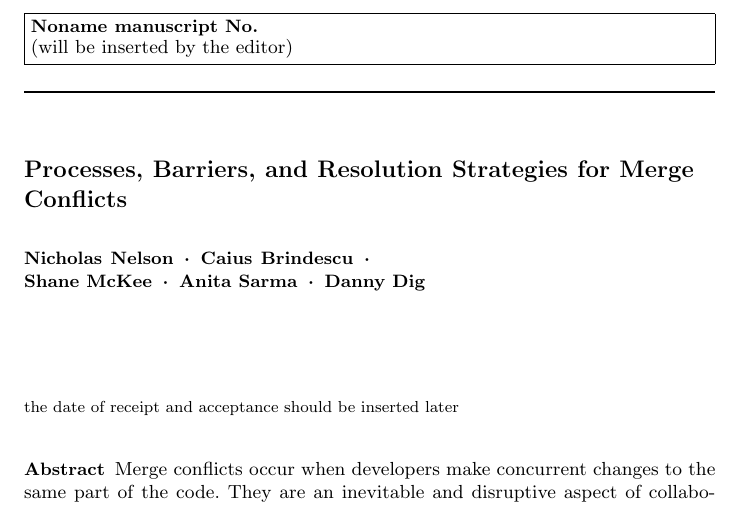
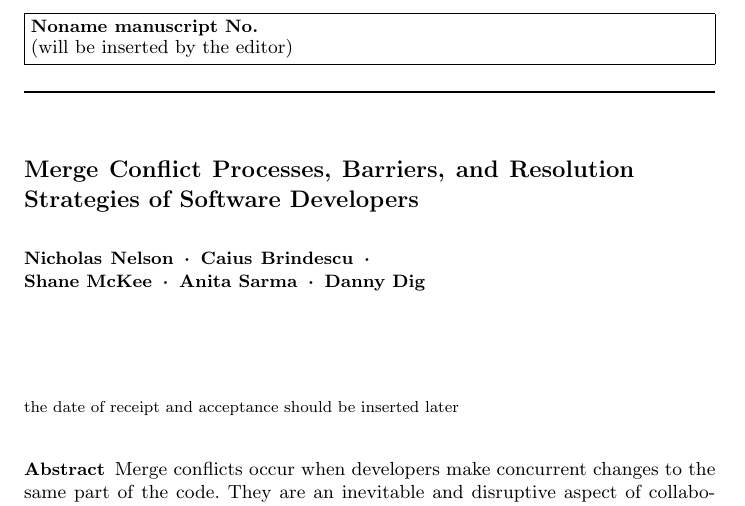
Before and after one commit to EPICLab/EMSE19-MergeConflicts, a LaTeX paper (main.tex): part of page 1 of 43, cut so that both start at the same text. Compiled offline with pdfLaTeX.

Commit message:
Revised title to inlude Developer keyword

```diff
--- a/main.tex
+++ b/main.tex
@@ -106,7 +106,7 @@
 %\newcommand\todo[1]{}
 
 \begin{document}
-\title{Processes, Barriers, and Resolution Strategies for Merge Conflicts}
+\title{Merge Conflict Processes, Barriers, and Resolution Strategies of Software Developers}
 
 \author{Nicholas Nelson \and Caius Brindescu \and Shane~McKee \and Anita Sarma \and Danny Dig}
 
```
